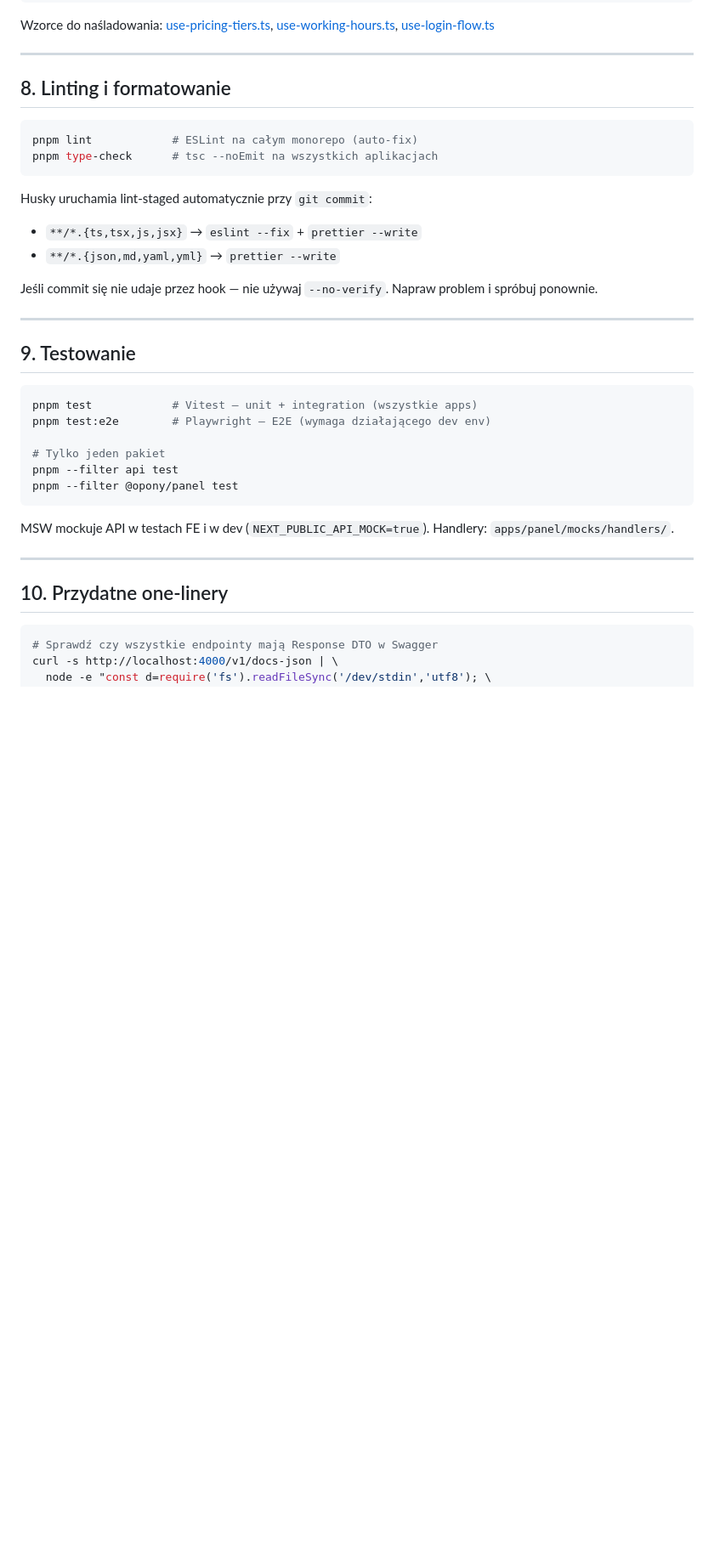
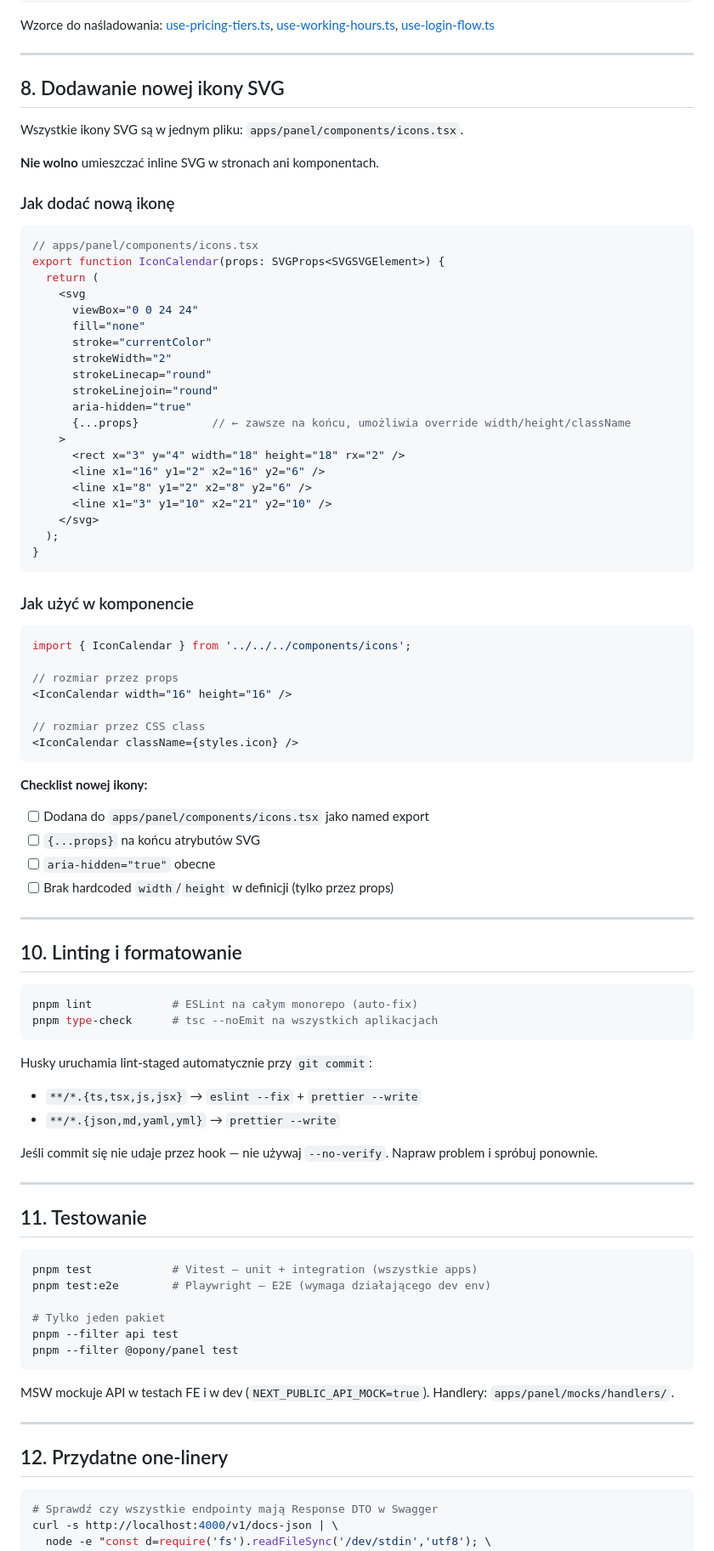
Before and after one commit to tomaszklag/opon, a Markdown page: docs/developer-guide.md, the part around the change. Shown at 85% size. GitHub-like rendering; blank space fills up the shorter version.

Commit message:
Docs: zasada ikon SVG w components/icons.tsx
architektura.md §9.B: zakaz inline SVG, tabela TAK/NIE
developer-guide.md §8: instrukcja dodawania nowej ikony z checklistą

Co-Authored-By: Claude Sonnet 4.6 <noreply@anthropic.com>

````diff
--- a/docs/developer-guide.md
+++ b/docs/developer-guide.md
@@ -361,7 +361,59 @@ Wzorce do naśladowania: [use-pricing-tiers.ts](../apps/panel/lib/hooks/use-pric
 
 ---
 
-## 8. Linting i formatowanie
+## 8. Dodawanie nowej ikony SVG
+
+Wszystkie ikony SVG są w jednym pliku: `apps/panel/components/icons.tsx`.
+
+**Nie wolno** umieszczać inline SVG w stronach ani komponentach.
+
+### Jak dodać nową ikonę
+
+```ts
+// apps/panel/components/icons.tsx
+export function IconCalendar(props: SVGProps<SVGSVGElement>) {
+  return (
+    <svg
+      viewBox="0 0 24 24"
+      fill="none"
+      stroke="currentColor"
+      strokeWidth="2"
+      strokeLinecap="round"
+      strokeLinejoin="round"
+      aria-hidden="true"
+      {...props}           // ← zawsze na końcu, umożliwia override width/height/className
+    >
+      <rect x="3" y="4" width="18" height="18" rx="2" />
+      <line x1="16" y1="2" x2="16" y2="6" />
+      <line x1="8" y1="2" x2="8" y2="6" />
+      <line x1="3" y1="10" x2="21" y2="10" />
+    </svg>
+  );
+}
+```
+
+### Jak użyć w komponencie
+
+```tsx
+import { IconCalendar } from '../../../components/icons';
+
+// rozmiar przez props
+<IconCalendar width="16" height="16" />
+
+// rozmiar przez CSS class
+<IconCalendar className={styles.icon} />
+```
+
+**Checklist nowej ikony:**
+
+- [ ] Dodana do `apps/panel/components/icons.tsx` jako named export
+- [ ] `{...props}` na końcu atrybutów SVG
+- [ ] `aria-hidden="true"` obecne
+- [ ] Brak hardcoded `width`/`height` w definicji (tylko przez props)
+
+---
+
+## 10. Linting i formatowanie
 
 ```bash
 pnpm lint            # ESLint na całym monorepo (auto-fix)
@@ -377,7 +429,7 @@ Jeśli commit się nie udaje przez hook — nie używaj `--no-verify`. Napraw pr
 
 ---
 
-## 9. Testowanie
+## 11. Testowanie
 
 ```bash
 pnpm test            # Vitest — unit + integration (wszystkie apps)
@@ -392,7 +444,7 @@ MSW mockuje API w testach FE i w dev (`NEXT_PUBLIC_API_MOCK=true`). Handlery: `a
 
 ---
 
-## 10. Przydatne one-linery
+## 12. Przydatne one-linery
 
 ```bash
 # Sprawdź czy wszystkie endpointy mają Response DTO w Swagger
````
Also changed, not shown: docs/architektura.md (+21 -0 lines).
